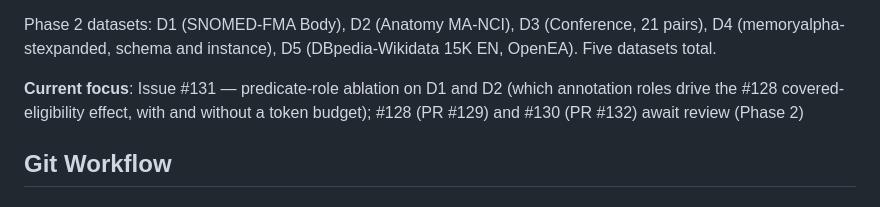
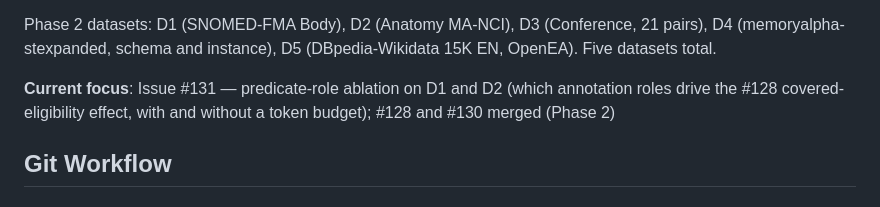
Before and after one commit to swntsvt/kgsemembed, a Markdown page: CLAUDE.md, the part around the change. GitHub-like rendering.

Commit message:
docs: record that #128 and #130 are merged (#131)

```diff
--- a/CLAUDE.md
+++ b/CLAUDE.md
@@ -17,7 +17,7 @@ Phase 2 datasets: D1 (SNOMED-FMA Body), D2 (Anatomy MA-NCI), D3 (Conference,
 21 pairs), D4 (memoryalpha-stexpanded, schema and instance), D5
 (DBpedia-Wikidata 15K EN, OpenEA). Five datasets total.
 
-**Current focus**: Issue #131 — predicate-role ablation on D1 and D2 (which annotation roles drive the #128 covered-eligibility effect, with and without a token budget); #128 (PR #129) and #130 (PR #132) await review (Phase 2)
+**Current focus**: Issue #131 — predicate-role ablation on D1 and D2 (which annotation roles drive the #128 covered-eligibility effect, with and without a token budget); #128 and #130 merged (Phase 2)
 
 ## Git Workflow
 
```
